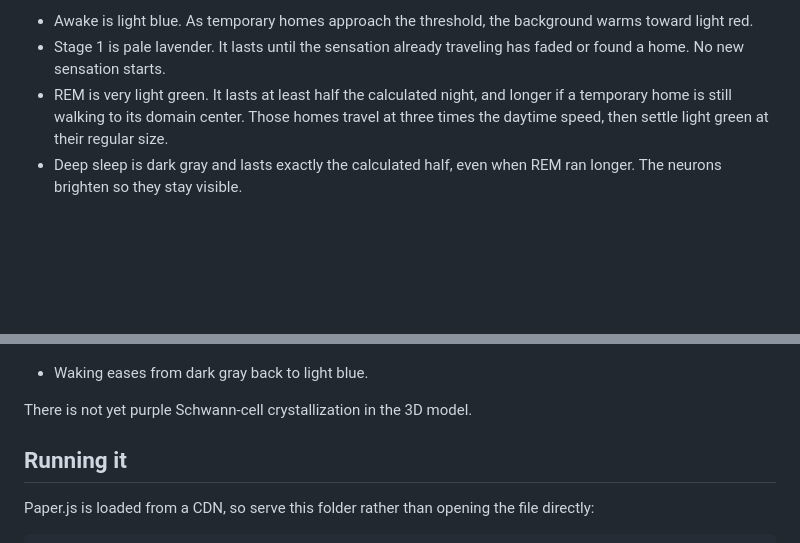
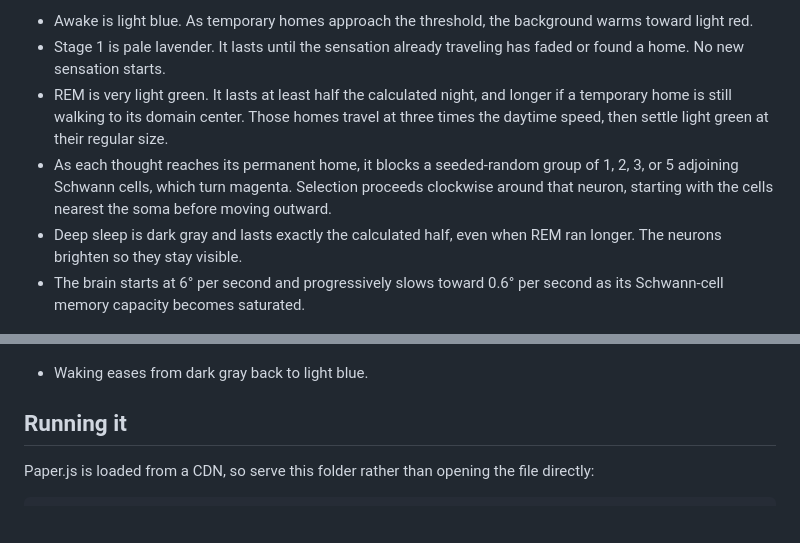
Before and after one commit to ajarv/thinking-animations, a Markdown page: brain-3d/Readme.md, 2 parts joined by grey strips. Rendered like a GitHub page; blank space fills up the shorter version.

```diff
--- a/brain-3d/Readme.md
+++ b/brain-3d/Readme.md
@@ -35,12 +39,12 @@ The night uses the 2D duration rule. Five unsettled homes start an 18-hour night
 - Awake is light blue. As temporary homes approach the threshold, the background warms toward light red.
 - Stage 1 is pale lavender. It lasts until the sensation already traveling has faded or found a home. No new sensation starts.
 - REM is very light green. It lasts at least half the calculated night, and longer if a temporary home is still walking to its domain center. Those homes travel at three times the daytime speed, then settle light green at their regular size.
+- As each thought reaches its permanent home, it blocks a seeded-random group of 1, 2, 3, or 5 adjoining Schwann cells, which turn magenta. Selection proceeds clockwise around that neuron, starting with the cells nearest the soma before moving outward.
 - Deep sleep is dark gray and lasts exactly the calculated half, even when REM ran longer. The neurons brighten so they stay visible.
+- The brain starts at 6° per second and progressively slows toward 0.6° per second as its Schwann-cell memory capacity becomes saturated.
 
 ![Deep sleep after the temporary homes have settled](screenshots/deep.png)
 - Waking eases from dark gray back to light blue.
-
-There is not yet purple Schwann-cell crystallization in the 3D model.
 
 ## Running it
 
```
Also changed, not shown: other parts of brain-3d/Readme.md (+8 -4 lines), brain-3d/screenshots/saturated-schwann.png (added), brain-3d/screenshots/sensation-approaching.png (added), brain-3d/screenshots/sensation-received.png (added), brain-3d/screenshots/thought-entry.png, 3 other files.
